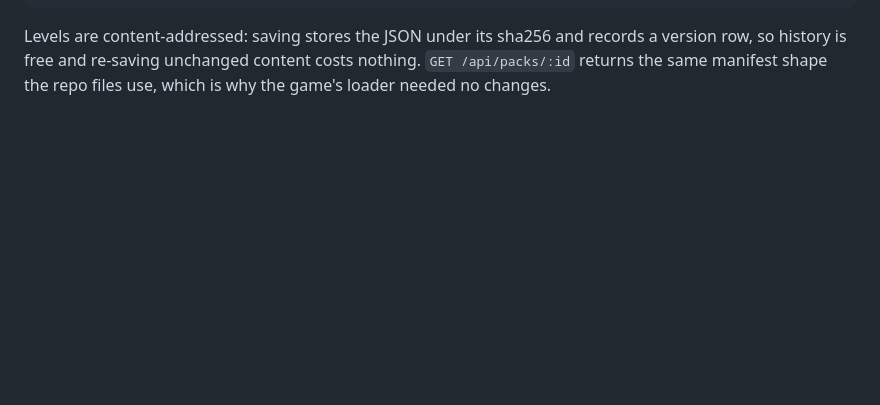
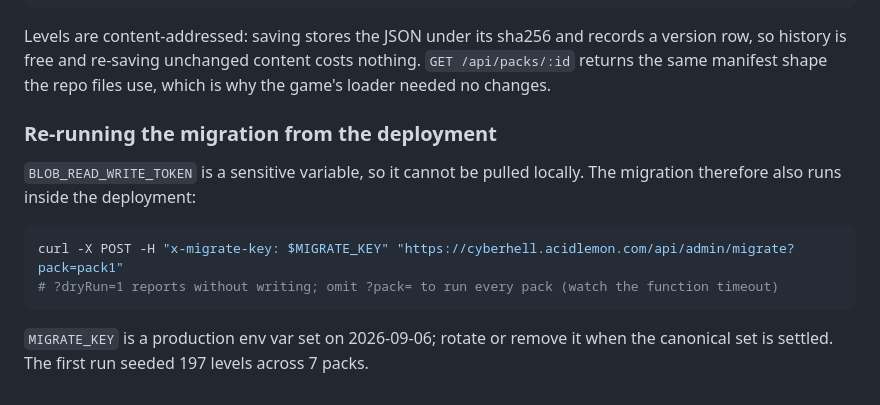
Before and after one commit to jjcitron/cyberhell, a Markdown page: README.md, the part around the change. Drawn GitHub-style; blank space fills up the shorter version.

Commit message:
docs: provisioning done; server-side migration documented

````diff
--- a/README.md
+++ b/README.md
@@ -124,3 +124,16 @@ POST   /api/publish/:packId {published}
 Levels are content-addressed: saving stores the JSON under its sha256 and records a version row, so
 history is free and re-saving unchanged content costs nothing. `GET /api/packs/:id` returns the same
 manifest shape the repo files use, which is why the game's loader needed no changes.
+
+### Re-running the migration from the deployment
+
+`BLOB_READ_WRITE_TOKEN` is a sensitive variable, so it cannot be pulled locally. The migration
+therefore also runs inside the deployment:
+
+```bash
+curl -X POST -H "x-migrate-key: $MIGRATE_KEY" "https://cyberhell.acidlemon.com/api/admin/migrate?pack=pack1"
+# ?dryRun=1 reports without writing; omit ?pack= to run every pack (watch the function timeout)
+```
+
+`MIGRATE_KEY` is a production env var set on 2026-09-06; rotate or remove it when the canonical
+set is settled. The first run seeded 197 levels across 7 packs.
````
Also changed, not shown: .claude-documentation/plans/2026-09-06-level-world-pack-editor.md (+8 -0 lines).
